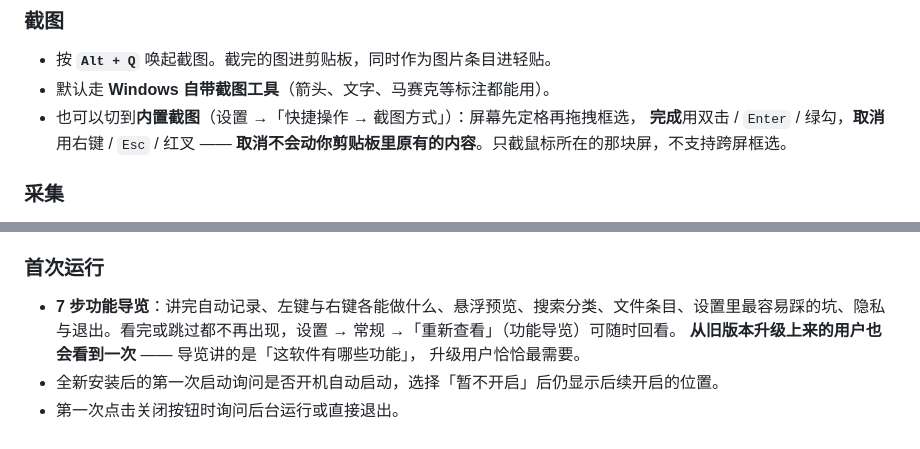
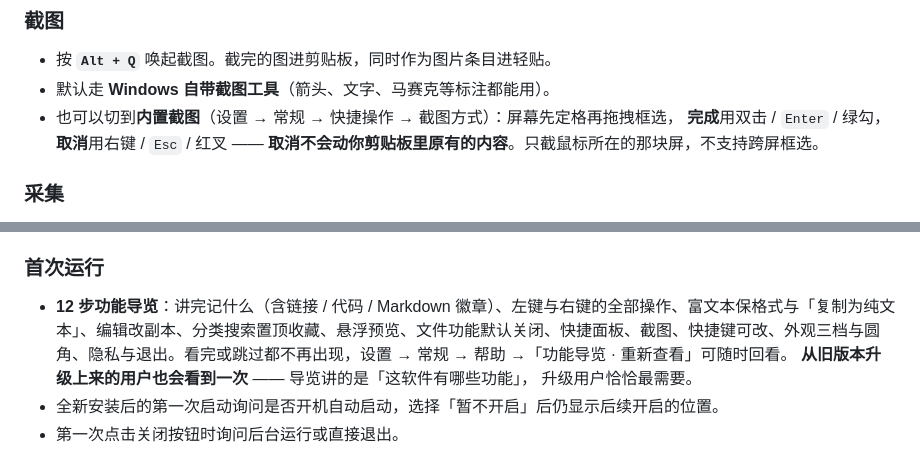
Before and after one commit to kunge9106/self_clipboard, a Markdown page: README.md, 2 parts joined by grey strips. Drawn GitHub-style.

```diff
--- a/README.md
+++ b/README.md
@@ -43,7 +43,7 @@
 
 - 按 **`Alt + Q`** 唤起截图。截完的图进剪贴板，同时作为图片条目进轻贴。
 - 默认走 **Windows 自带截图工具**（箭头、文字、马赛克等标注都能用）。
-- 也可以切到**内置截图**（设置 →「快捷操作 → 截图方式」）：屏幕先定格再拖拽框选，
+- 也可以切到**内置截图**（设置 → 常规 → 快捷操作 → 截图方式）：屏幕先定格再拖拽框选，
   **完成**用双击 / `Enter` / 绿勾，**取消**用右键 / `Esc` / 红叉 ——
   **取消不会动你剪贴板里原有的内容**。只截鼠标所在的那块屏，不支持跨屏框选。
 
@@ -104,7 +104,7 @@
 
 ### 首次运行
 
-- **7 步功能导览**：讲完自动记录、左键与右键各能做什么、悬浮预览、搜索分类、文件条目、设置里最容易踩的坑、隐私与退出。看完或跳过都不再出现，设置 → 常规 →「重新查看」（功能导览）可随时回看。
+- **12 步功能导览**：讲完记什么（含链接 / 代码 / Markdown 徽章）、左键与右键的全部操作、富文本保格式与「复制为纯文本」、编辑改副本、分类搜索置顶收藏、悬浮预览、文件功能默认关闭、快捷面板、截图、快捷键可改、外观三档与圆角、隐私与退出。看完或跳过都不再出现，设置 → 常规 → 帮助 →「功能导览 · 重新查看」可随时回看。
   **从旧版本升级上来的用户也会看到一次** —— 导览讲的是「这软件有哪些功能」，
   升级用户恰恰最需要。
 - 全新安装后的第一次启动询问是否开机自动启动，选择「暂不开启」后仍显示后续开启的位置。
```
Also changed, not shown: CHANGELOG.md (+11 -7 lines), DESIGN.md (+6 -6 lines).
